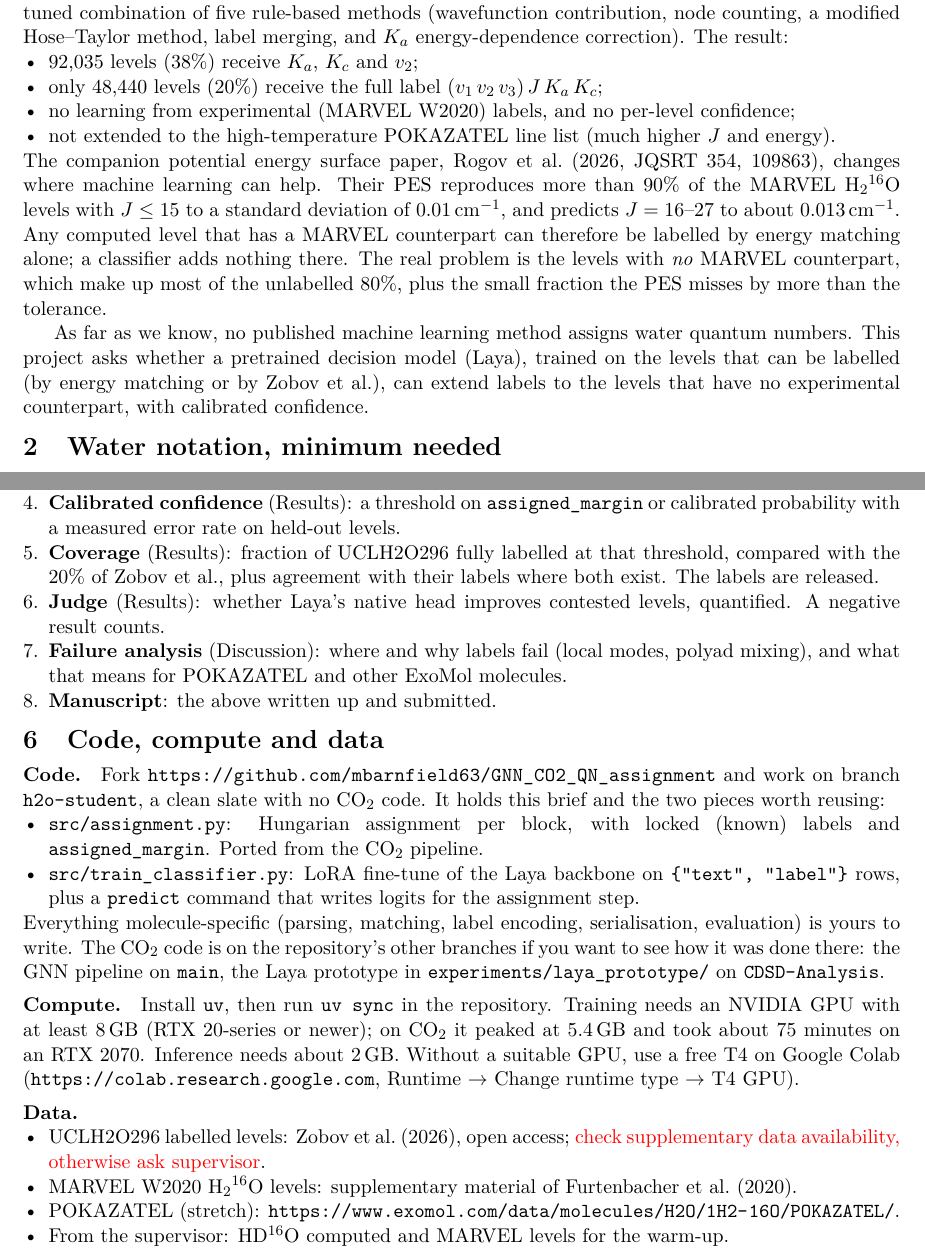
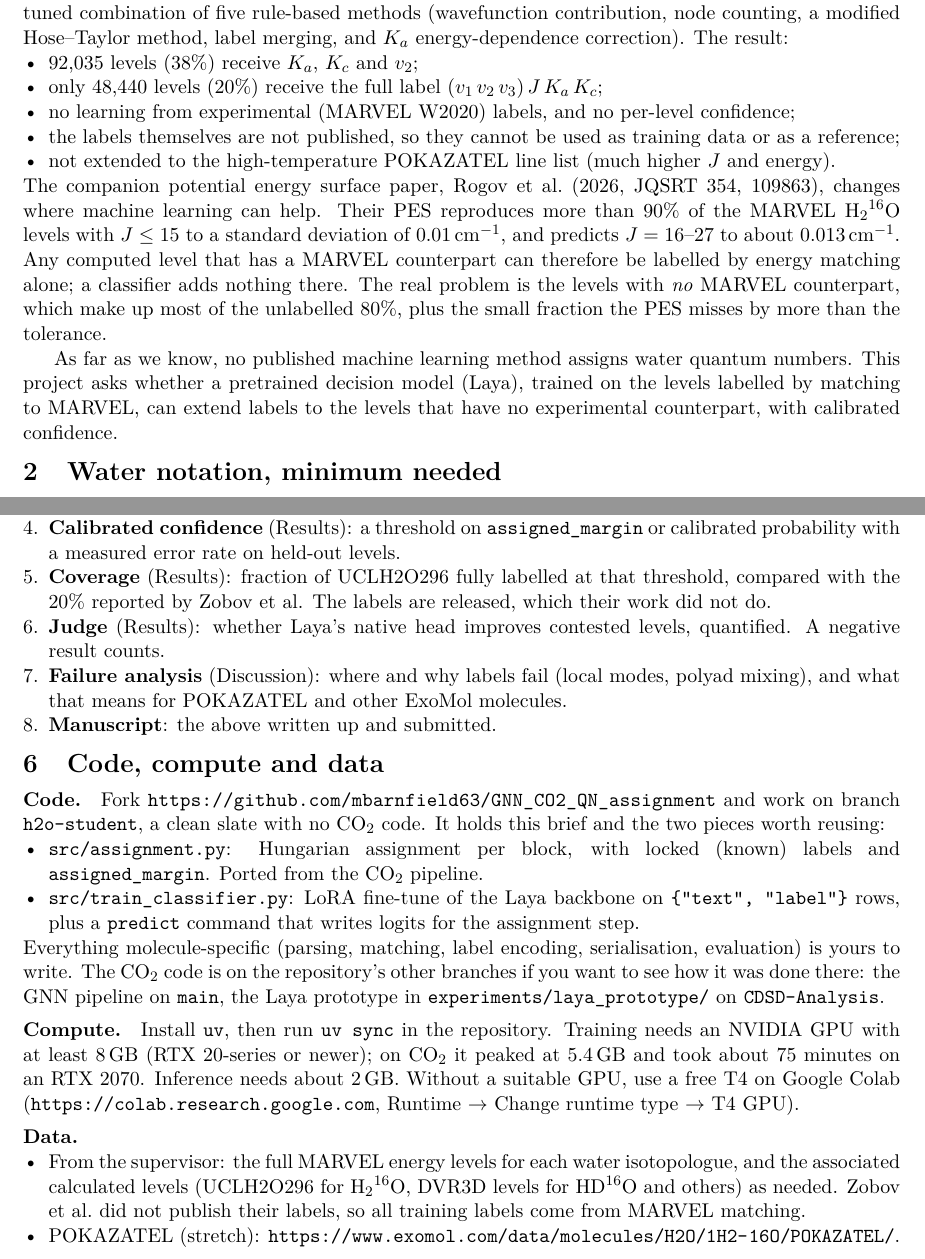
Before and after one commit to mbarnfield63/GNN_CO2_QN_assignment, a LaTeX document (docs/handoff.tex): two parts of pages 1 and 3 of 3, joined at a grey line, cut so that both start at the same text. Compiled offline with pdfLaTeX.

Commit message:
Brief: data comes from supervisor; Zobov labels unpublished
All training labels now come from MARVEL matching; drop the comparison
against Zobov et al.'s labels and the open supplementary-data placeholder.

```diff
--- a/docs/handoff.tex
+++ b/docs/handoff.tex
@@ -17,7 +17,7 @@
 \newcommand{\doi}[2]{\href{https://doi.org/#1}{#2}}
 
 \title{Project brief: machine learning quantum number assignment for water}
-\author{Marco Barnfield (\href{mailto:marco.barnfield.24@ucl.ac.uk}{marco.barnfield.24@ucl.ac.uk}), day-to-day supervisor\\PIs: Jonathan Tennyson, Sergei Yurchenko\\ExoMol group, UCL Physics \& Astronomy}
+\author{Marco Barnfield (\href{mailto:marco.barnfield.24@ucl.ac.uk}{marco.barnfield.24@ucl.ac.uk})}
 \date{October 2026}
 
 \begin{document}
@@ -32,11 +32,12 @@ The most recent attempt for water is \doi{10.1016/j.jqsrt.2026.109833}{Zobov et
   \item 92,035 levels (38\%) receive $K_a$, $K_c$ and $v_2$;
   \item only 48,440 levels (20\%) receive the full label $(v_1\,v_2\,v_3)\,J\,K_a\,K_c$;
   \item no learning from experimental (MARVEL W2020) labels, and no per-level confidence;
+  \item the labels themselves are not published, so they cannot be used as training data or as a reference;
   \item not extended to the high-temperature POKAZATEL line list (much higher $J$ and energy).
 \end{itemize}
 The companion potential energy surface paper, \doi{10.1016/j.jqsrt.2026.109863}{Rogov et al.\ (2026, JQSRT 354, 109863)}, changes where machine learning can help. Their PES reproduces more than 90\% of the MARVEL \water\ levels with $J \le 15$ to a standard deviation of 0.01\,cm$^{-1}$, and predicts $J = 16$--27 to about 0.013\,cm$^{-1}$. Any computed level that has a MARVEL counterpart can therefore be labelled by energy matching alone; a classifier adds nothing there. The real problem is the levels with \emph{no} MARVEL counterpart, which make up most of the unlabelled 80\%, plus the small fraction the PES misses by more than the tolerance.
 
-As far as we know, no published machine learning method assigns water quantum numbers. This project asks whether a pretrained decision model (Laya), trained on the levels that can be labelled (by energy matching or by Zobov et al.), can extend labels to the levels that have no experimental counterpart, with calibrated confidence.
+As far as we know, no published machine learning method assigns water quantum numbers. This project asks whether a pretrained decision model (Laya), trained on the levels labelled by matching to MARVEL, can extend labels to the levels that have no experimental counterpart, with calibrated confidence.
 
 \section{Water notation, minimum needed}
 
@@ -98,7 +99,7 @@ Ticking off every item gives a \emph{Journal of Quantitative Spectroscopy and Ra
   \item \textbf{Baselines} (Method): energy matching for levels with a MARVEL counterpart; extrapolation of labelled rotational ladders (energy against $J(J+1)$ per vibrational state and $K_a$) for those without.
   \item \textbf{Classifier result} (Results): Laya plus Hungarian assignment beats the ladder baseline on the held-out high-energy and high-$J$ levels, reported per energy band.
   \item \textbf{Calibrated confidence} (Results): a threshold on \texttt{assigned\_margin} or calibrated probability with a measured error rate on held-out levels.
-  \item \textbf{Coverage} (Results): fraction of UCLH2O296 fully labelled at that threshold, compared with the 20\% of Zobov et al., plus agreement with their labels where both exist. The labels are released.
+  \item \textbf{Coverage} (Results): fraction of UCLH2O296 fully labelled at that threshold, compared with the 20\% reported by Zobov et al. The labels are released, which their work did not do.
   \item \textbf{Judge} (Results): whether Laya's native head improves contested levels, quantified. A negative result counts.
   \item \textbf{Failure analysis} (Discussion): where and why labels fail (local modes, polyad mixing), and what that means for POKAZATEL and other ExoMol molecules.
   \item \textbf{Manuscript}: the above written up and submitted.
@@ -117,10 +118,8 @@ Everything molecule-specific (parsing, matching, label encoding, serialisation,
 
 \paragraph{Data.}
 \begin{itemize}
-  \item UCLH2O296 labelled levels: Zobov et al.\ (2026), open access; \red{check supplementary data availability, otherwise ask supervisor}.
-  \item MARVEL W2020 \water\ levels: supplementary material of Furtenbacher et al.\ (2020).
+  \item From the supervisor: the full MARVEL energy levels for each water isotopologue, and the associated calculated levels (UCLH2O296 for \water, DVR3D levels for \hdo\ and others) as needed. Zobov et al.\ did not publish their labels, so all training labels come from MARVEL matching.
   \item POKAZATEL (stretch): \url{https://www.exomol.com/data/molecules/H2O/1H2-16O/POKAZATEL/}.
-  \item From the supervisor: \hdo\ computed and MARVEL levels for the warm-up.
 \end{itemize}
 
 \end{document}
```
Also changed, not shown: docs/handoff.pdf.
